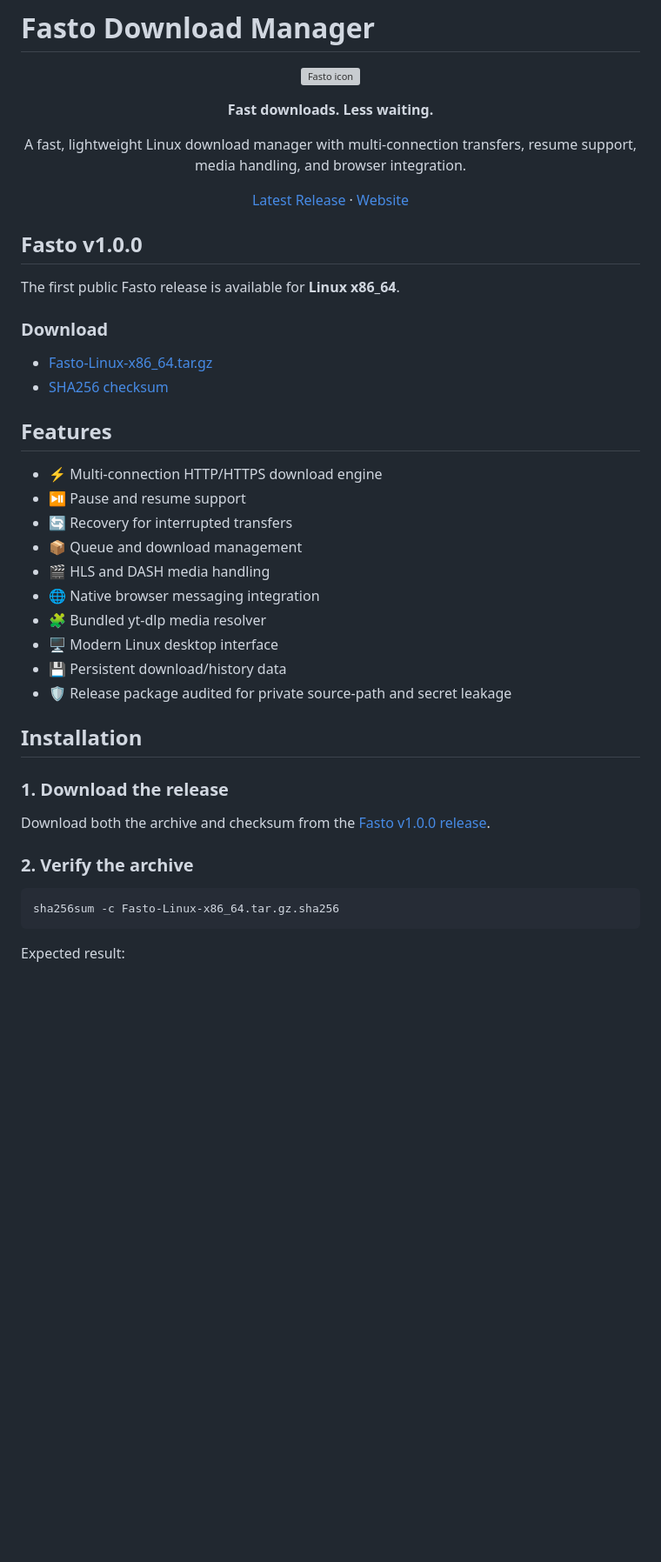
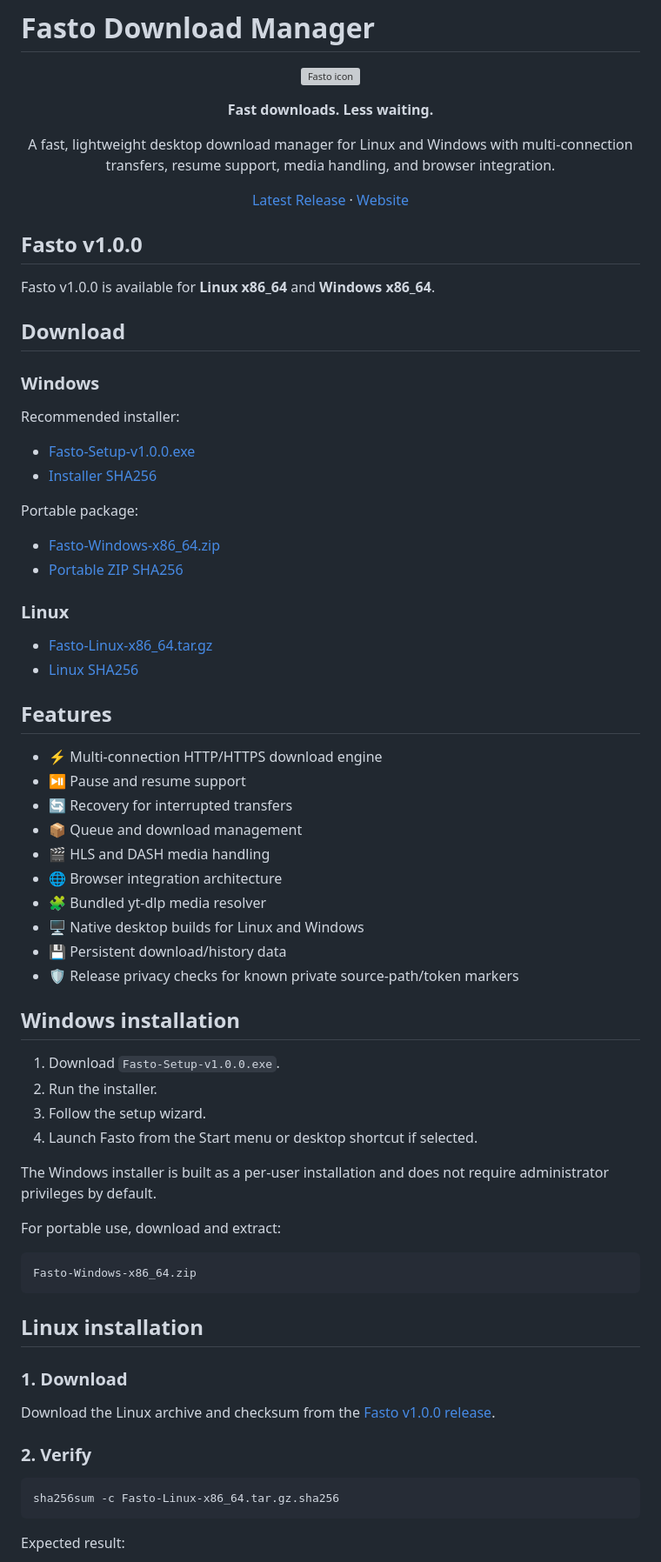
Before and after one commit to Tanzeel0Hussain/Fasto, a Markdown page: README.md, the part around one of its changes. Shown at 87% size. Rendered like a GitHub page; blank space fills up the shorter version; grey boxes are pictures that could not be loaded.

Commit message:
Document Windows v1.0.0 release

````diff
--- a/README.md
+++ b/README.md
@@ -9,7 +9,7 @@
 </p>
 
 <p align="center">
-  A fast, lightweight Linux download manager with multi-connection transfers, resume support, media handling, and browser integration.
+  A fast, lightweight desktop download manager for Linux and Windows with multi-connection transfers, resume support, media handling, and browser integration.
 </p>
 
 <p align="center">
@@ -20,12 +20,26 @@
 
 ## Fasto v1.0.0
 
-The first public Fasto release is available for **Linux x86_64**.
+Fasto v1.0.0 is available for **Linux x86_64** and **Windows x86_64**.
 
-### Download
+## Download
+
+### Windows
+
+Recommended installer:
+
+- [Fasto-Setup-v1.0.0.exe](https://github.com/Tanzeel0Hussain/Fasto/releases/download/v1.0.0/Fasto-Setup-v1.0.0.exe)
+- [Installer SHA256](https://github.com/Tanzeel0Hussain/Fasto/releases/download/v1.0.0/Fasto-Setup-v1.0.0.exe.sha256)
+
+Portable package:
+
+- [Fasto-Windows-x86_64.zip](https://github.com/Tanzeel0Hussain/Fasto/releases/download/v1.0.0/Fasto-Windows-x86_64.zip)
+- [Portable ZIP SHA256](https://github.com/Tanzeel0Hussain/Fasto/releases/download/v1.0.0/Fasto-Windows-x86_64.zip.sha256)
+
+### Linux
 
 - [Fasto-Linux-x86_64.tar.gz](https://github.com/Tanzeel0Hussain/Fasto/releases/download/v1.0.0/Fasto-Linux-x86_64.tar.gz)
-- [SHA256 checksum](https://github.com/Tanzeel0Hussain/Fasto/releases/download/v1.0.0/Fasto-Linux-x86_64.tar.gz.sha256)
+- [Linux SHA256](https://github.com/Tanzeel0Hussain/Fasto/releases/download/v1.0.0/Fasto-Linux-x86_64.tar.gz.sha256)
 
 ## Features
 
@@ -34,19 +48,34 @@ The first public Fasto release is available for **Linux x86_64**.
 - 🔄 Recovery for interrupted transfers
 - 📦 Queue and download management
 - 🎬 HLS and DASH media handling
-- 🌐 Native browser messaging integration
+- 🌐 Browser integration architecture
 - 🧩 Bundled yt-dlp media resolver
-- 🖥️ Modern Linux desktop interface
+- 🖥️ Native desktop builds for Linux and Windows
 - 💾 Persistent download/history data
-- 🛡️ Release package audited for private source-path and secret leakage
+- 🛡️ Release privacy checks for known private source-path/token markers
 
-## Installation
+## Windows installation
 
-### 1. Download the release
+1. Download `Fasto-Setup-v1.0.0.exe`.
+2. Run the installer.
+3. Follow the setup wizard.
+4. Launch Fasto from the Start menu or desktop shortcut if selected.
 
-Download both the archive and checksum from the [Fasto v1.0.0 release](https://github.com/Tanzeel0Hussain/Fasto/releases/tag/v1.0.0).
+The Windows installer is built as a per-user installation and does not require administrator privileges by default.
 
-### 2. Verify the archive
+For portable use, download and extract:
+
+```text
+Fasto-Windows-x86_64.zip
+```
+
+## Linux installation
+
+### 1. Download
+
+Download the Linux archive and checksum from the [Fasto v1.0.0 release](https://github.com/Tanzeel0Hussain/Fasto/releases/tag/v1.0.0).
+
+### 2. Verify
 
 ```bash
 sha256sum -c Fasto-Linux-x86_64.tar.gz.sha256
````
Also changed, not shown: other parts of README.md (+21 -27 lines).
